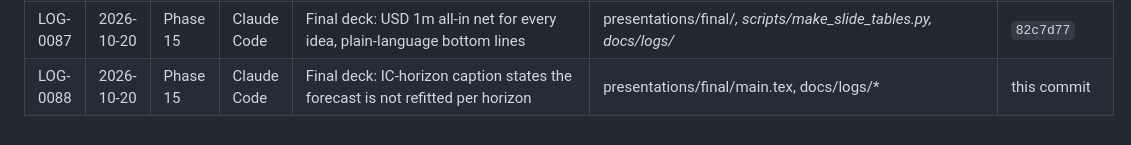
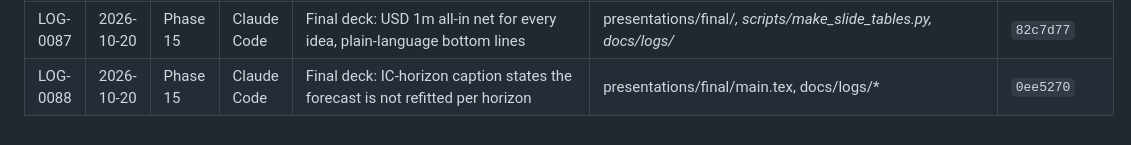
Before and after one commit to TianTian20021211/SystematicTradingCourse, a Markdown page: docs/logs/INDEX.md, the part around the change. Rendered like a GitHub page.

```diff
--- a/docs/logs/INDEX.md
+++ b/docs/logs/INDEX.md
@@ -89,4 +89,4 @@
 | LOG-0085 | 2026-10-20 | Phase 15 | Claude Code | Final deck: alpha slide notation, back-references and family descriptions | presentations/final/main.tex, docs/logs/* | `b164d3b` |
 | LOG-0086 | 2026-10-20 | Phase 15 | Claude Code | Final deck: alpha correlation matrix and IC-horizon slides | presentations/final/*, scripts/make_slide_figures.py, docs/logs/* | `97efde8` |
 | LOG-0087 | 2026-10-20 | Phase 15 | Claude Code | Final deck: USD 1m all-in net for every idea, plain-language bottom lines | presentations/final/*, scripts/make_slide_tables.py, docs/logs/* | `82c7d77` |
-| LOG-0088 | 2026-10-20 | Phase 15 | Claude Code | Final deck: IC-horizon caption states the forecast is not refitted per horizon | presentations/final/main.tex, docs/logs/* | this commit |
+| LOG-0088 | 2026-10-20 | Phase 15 | Claude Code | Final deck: IC-horizon caption states the forecast is not refitted per horizon | presentations/final/main.tex, docs/logs/* | `0ee5270` |
```
Also changed, not shown: docs/logs/AGENT_LOG.md (+1 -1 lines).
